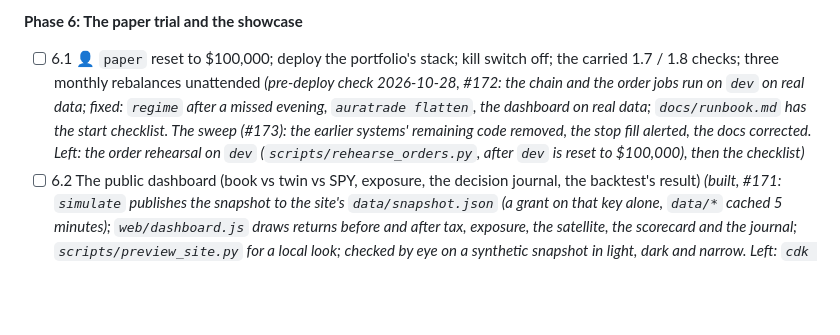
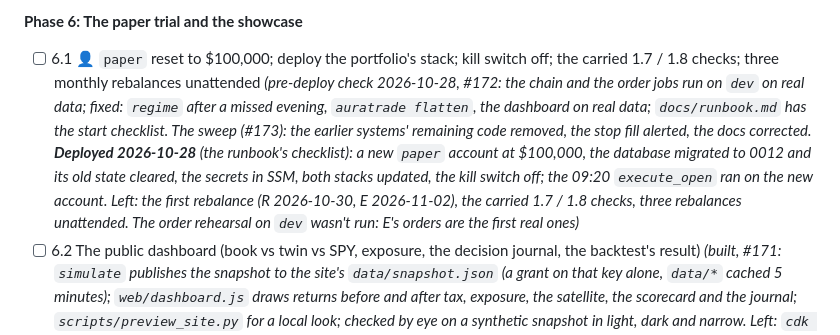
Before and after one commit to Dima252/AuraTrade, a Markdown page: docs/execution-plan.md, the part around the change. Rendered like a GitHub page; blank space fills up the shorter version.

Commit message:
Task 6.1: deployed to paper (2026-10-28), kill switch off
Co-Authored-By: Claude Opus 5.5 <noreply@anthropic.com>

```diff
--- a/docs/execution-plan.md
+++ b/docs/execution-plan.md
@@ -100,7 +100,7 @@ Ticked tasks are the record of what was built at the time: files they name may s
 - [x] 5.3 Live tax lots from the broker's fills; the journal; the nightly snapshot *(#170: `tax/live.py` (pure, 100% branch) rebuilds `tax_lots` whole each evening in `post_market` from the broker's activities (`Broker.activities`, the paper record recorded as a fixture); `account_snapshots` gains `holdings` and `tax_owed` (migration 0011); on `paper` the Portfolio Manager's account is the broker's (R's snapshot, the live lots, the live halt); the journal's `results.paper` carries the account's month; `journal/dashboard.py`: the allow-listed `public/snapshot.json`, written by `simulate`. Not yet seen on paper: a distribution entry)*
 
 **Phase 6: The paper trial and the showcase**
-- [ ] 6.1 👤 `paper` reset to $100,000; deploy the portfolio's stack; kill switch off; the carried 1.7 / 1.8 checks; three monthly rebalances unattended *(pre-deploy check 2026-10-28, #172: the chain and the order jobs run on `dev` on real data; fixed: `regime` after a missed evening, `auratrade flatten`, the dashboard on real data; `docs/runbook.md` has the start checklist. The sweep (#173): the earlier systems' remaining code removed, the stop fill alerted, the docs corrected. Left: the order rehearsal on `dev` (`scripts/rehearse_orders.py`, after `dev` is reset to $100,000), then the checklist)*
+- [ ] 6.1 👤 `paper` reset to $100,000; deploy the portfolio's stack; kill switch off; the carried 1.7 / 1.8 checks; three monthly rebalances unattended *(pre-deploy check 2026-10-28, #172: the chain and the order jobs run on `dev` on real data; fixed: `regime` after a missed evening, `auratrade flatten`, the dashboard on real data; `docs/runbook.md` has the start checklist. The sweep (#173): the earlier systems' remaining code removed, the stop fill alerted, the docs corrected. **Deployed 2026-10-28** (the runbook's checklist): a new `paper` account at $100,000, the database migrated to 0012 and its old state cleared, the secrets in SSM, both stacks updated, the kill switch off; the 09:20 `execute_open` ran on the new account. Left: the first rebalance (R 2026-10-30, E 2026-11-02), the carried 1.7 / 1.8 checks, three rebalances unattended. The order rehearsal on `dev` wasn't run: E's orders are the first real ones)*
 - [ ] 6.2 The public dashboard (book vs twin vs SPY, exposure, the decision journal, the backtest's result) *(built, #171: `simulate` publishes the snapshot to the site's `data/snapshot.json` (a grant on that key alone, `data/*` cached 5 minutes); `web/dashboard.js` draws returns before and after tax, exposure, the satellite, the scorecard and the journal; `scripts/preview_site.py` for a local look; checked by eye on a synthetic snapshot in light, dark and narrow. Left: `cdk deploy AuraTradePublicSite` (you; it goes with 6.1's deploy), then the page checked on the first real snapshot)*
 - [ ] 6.3 12 months of paper; the latitude rule (B4) pre-registered before month 12
 
```
Also changed, not shown: docs/next-steps.md (+6 -6 lines).
